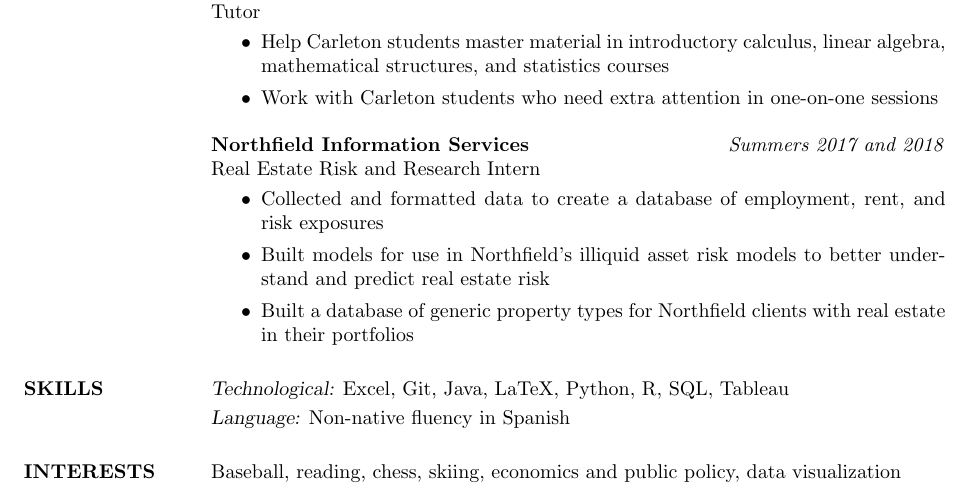
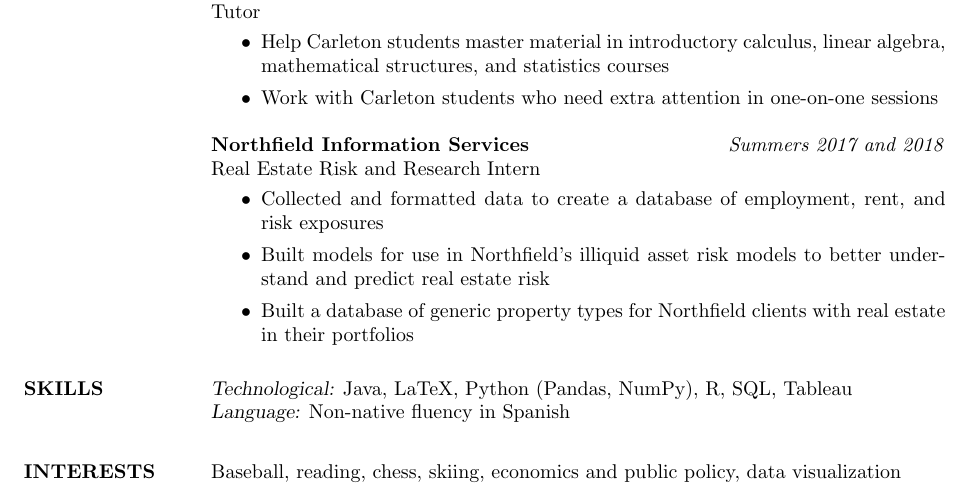
Before and after one commit to mrkaye97/mrkaye97.github.io, a LaTeX CV (Matthew_Kaye_Resume.tex): part of the page, cut so that both start at the same text. Compiled offline with pdfLaTeX.

Commit message:
res update

```diff
--- a/Matthew_Kaye_Resume.tex
+++ b/Matthew_Kaye_Resume.tex
@@ -73,7 +73,7 @@
 
 
 \section{SKILLS}
-{\sl Technological:} Excel, Git, Java, LaTeX, Python, R, SQL, Tableau \smallskip \\
+{\sl Technological:} Java, LaTeX, Python (Pandas, NumPy), R, SQL, Tableau\\ \smallskip
 {\sl Language:} Non-native fluency in Spanish
 
 \section{INTERESTS}
```
Also changed, not shown: Matthew_Kaye_Resume.pdf.
